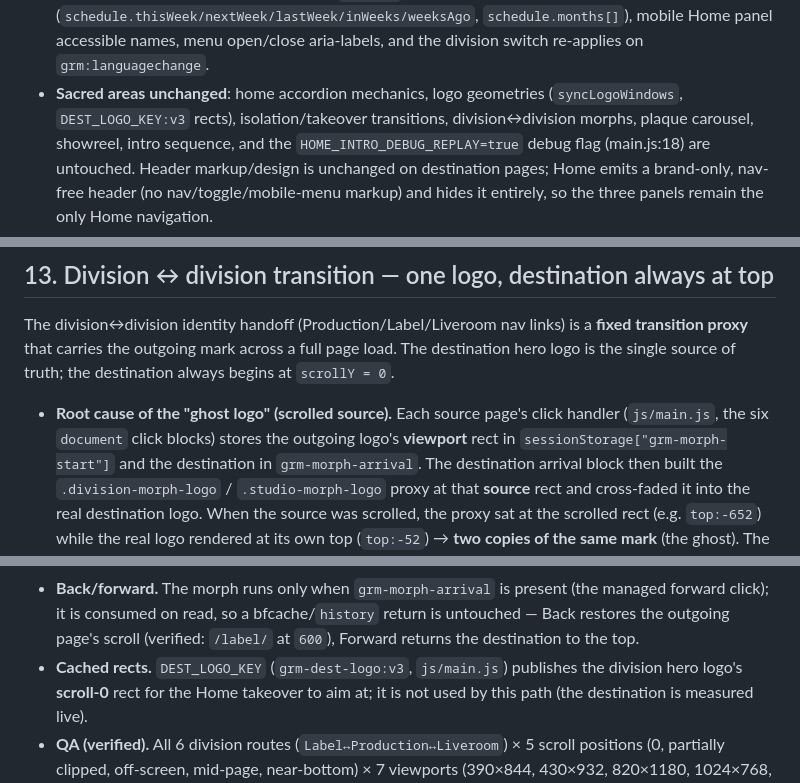
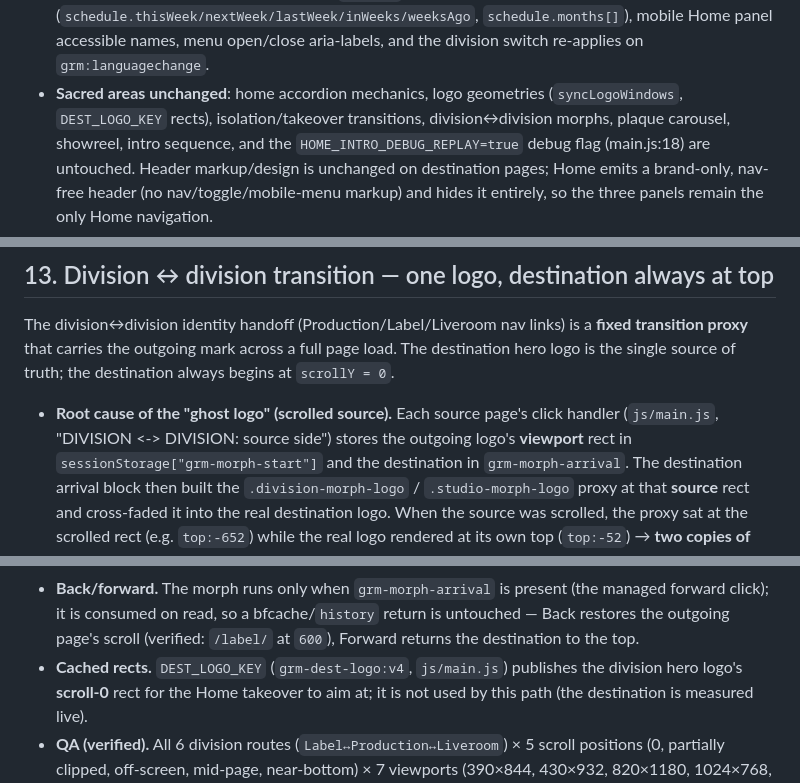
Before and after one commit to tomzeetj-dgn/GRM, a Markdown page: REFERENCE.md, 3 parts joined by grey strips. GitHub-like rendering.

```diff
--- a/REFERENCE.md
+++ b/REFERENCE.md
@@ -458,7 +462,7 @@ approved in a later pass (no machine translation).
   `schedule.months[]`), mobile Home panel accessible names, menu open/close
   aria-labels, and the division switch re-applies on `grm:languagechange`.
 - **Sacred areas unchanged**: home accordion mechanics, logo geometries
-  (`syncLogoWindows`, `DEST_LOGO_KEY:v3` rects), isolation/takeover transitions,
+  (`syncLogoWindows`, `DEST_LOGO_KEY` rects), isolation/takeover transitions,
   division↔division morphs, plaque carousel, showreel, intro sequence, and the
   `HOME_INTRO_DEBUG_REPLAY=true` debug flag (main.js:18) are untouched. Header
   markup/design is unchanged on destination pages; Home emits a brand-only,
@@ -657,7 +661,7 @@ load. The destination hero logo is the single source of truth; the destination
 always begins at `scrollY = 0`.
 
 - **Root cause of the "ghost logo" (scrolled source).** Each source page's click
-  handler (`js/main.js`, the six `document` click blocks) stores the outgoing
+  handler (`js/main.js`, "DIVISION <-> DIVISION: source side") stores the outgoing
   logo's **viewport** rect in `sessionStorage["grm-morph-start"]` and the
   destination in `grm-morph-arrival`. The destination arrival block then built
   the `.division-morph-logo` / `.studio-morph-logo` proxy at that **source**
@@ -693,7 +697,7 @@ always begins at `scrollY = 0`.
   (the managed forward click); it is consumed on read, so a bfcache/`history`
   return is untouched — Back restores the outgoing page's scroll (verified:
   `/label/` at `600`), Forward returns the destination to the top.
-- **Cached rects.** `DEST_LOGO_KEY` (`grm-dest-logo:v3`, `js/main.js`) publishes
+- **Cached rects.** `DEST_LOGO_KEY` (`grm-dest-logo:v4`, `js/main.js`) publishes
   the division hero logo's **scroll-0** rect for the Home takeover to aim at; it
   is not used by this path (the destination is measured live).
 - **QA (verified).** All 6 division routes (`Label↔Production↔Liveroom`) × 5
```
Also changed, not shown: other parts of REFERENCE.md (+45 -4 lines).
